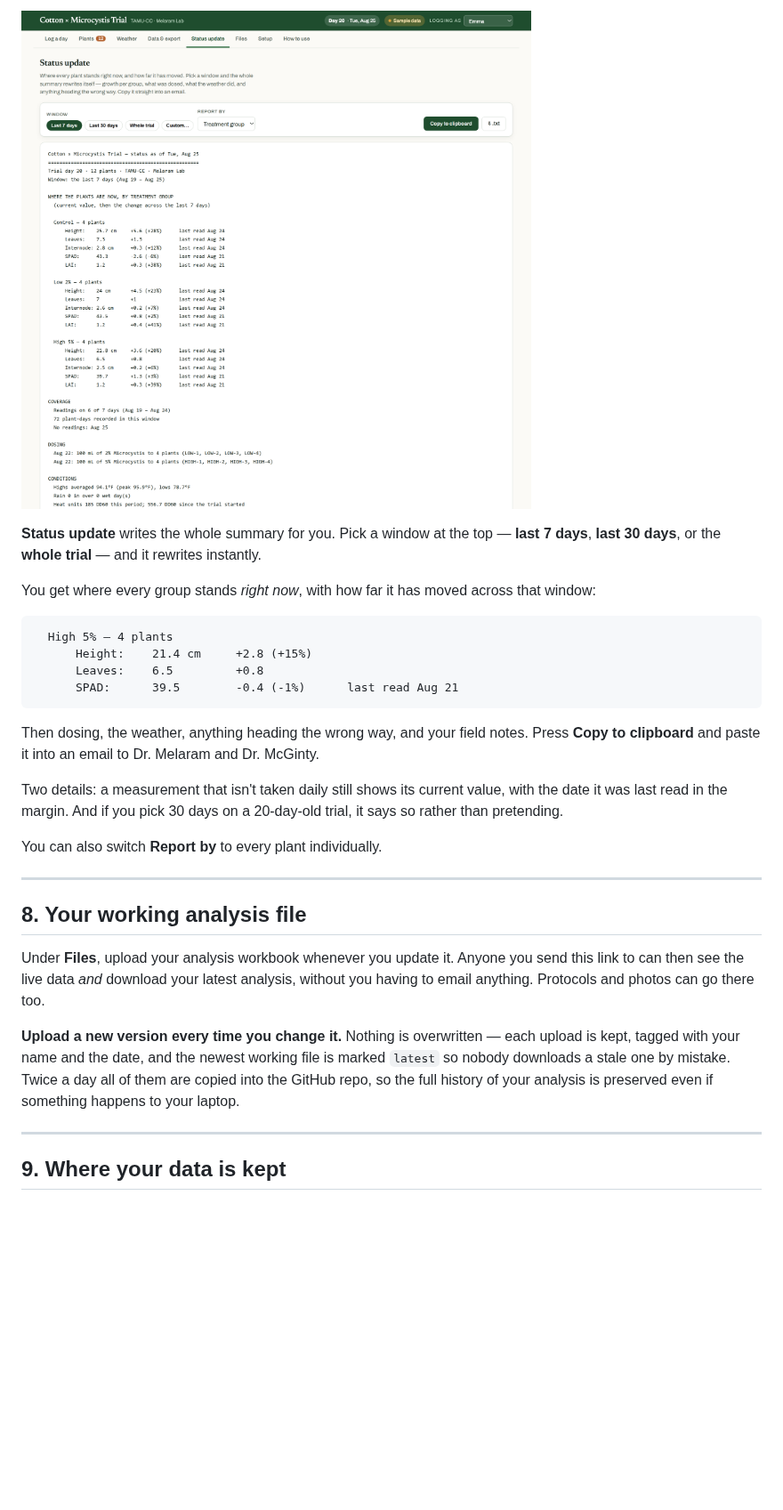
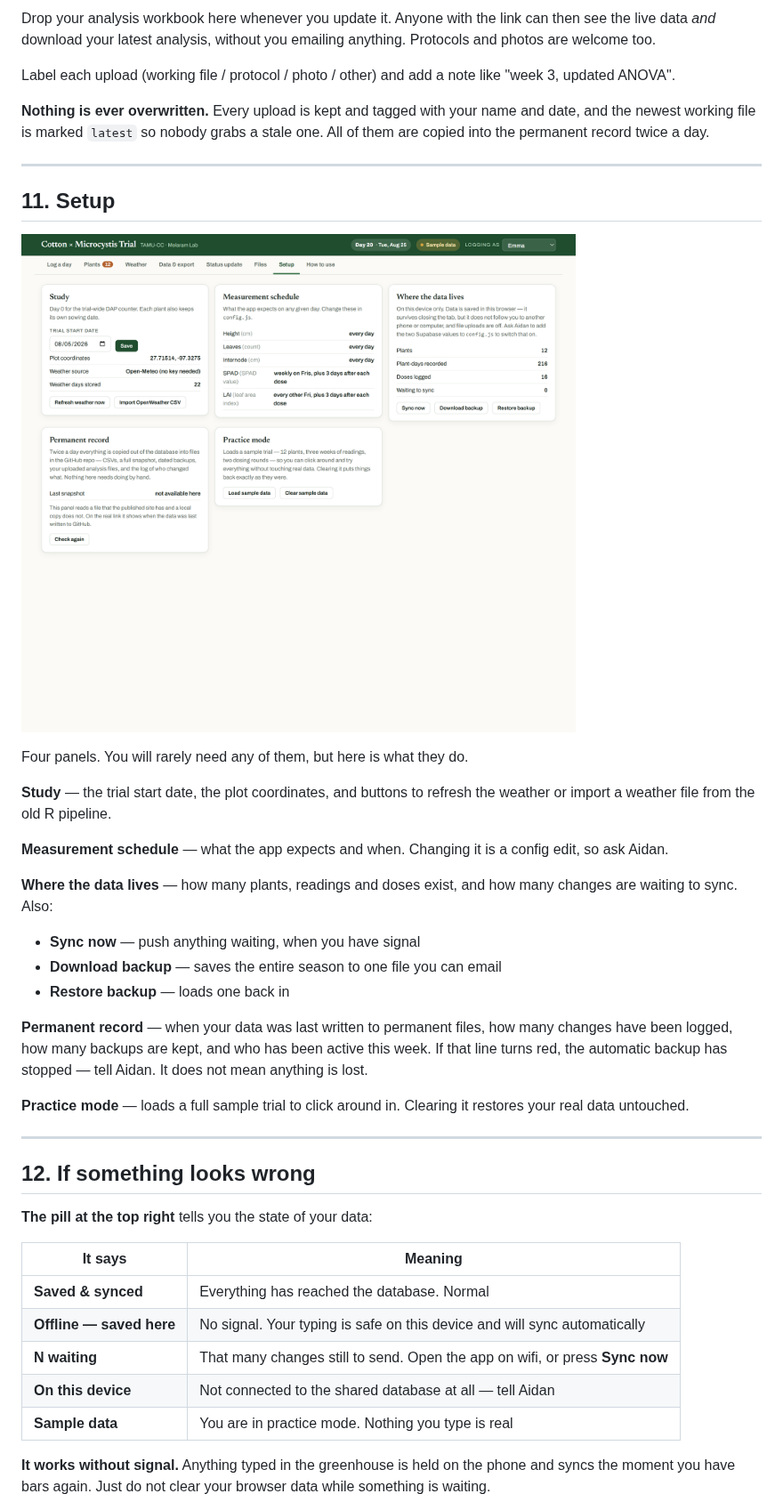
Before and after one commit to AidanJMeyers/ed-cotton-growth-dashboard, a Markdown page: docs/WALKTHROUGH.md, the part around one of its changes. Shown at 89% size. Rendered like a GitHub page; blank space fills up the shorter version.

````diff
--- a/docs/WALKTHROUGH.md
+++ b/docs/WALKTHROUGH.md
@@ -170,42 +278,58 @@ You never have to fetch this. It updates itself; **Refresh weather** just forces
 
-![The status update generator](img/05-update.png)
+Drop your analysis workbook here whenever you update it. Anyone with the link can then see
+the live data *and* download your latest analysis, without you emailing anything.
+Protocols and photos are welcome too.
 
-**Status update** writes the whole summary for you. Pick a window at the top — **last 7
-days**, **last 30 days**, or the **whole trial** — and it rewrites instantly.
+Label each upload (working file / protocol / photo / other) and add a note like
+"week 3, updated ANOVA".
 
-You get where every group stands *right now*, with how far it has moved across that
-window:
-
-```
-  High 5% — 4 plants
-      Height:    21.4 cm     +2.8 (+15%)
-      Leaves:    6.5         +0.8
-      SPAD:      39.5        -0.4 (-1%)      last read Aug 21
-```
-
-Then dosing, the weather, anything heading the wrong way, and your field notes. Press
-**Copy to clipboard** and paste it into an email to Dr. Melaram and Dr. McGinty.
-
-Two details: a measurement that isn't taken daily still shows its current value, with the
-date it was last read in the margin. And if you pick 30 days on a 20-day-old trial, it
-says so rather than pretending.
-
-You can also switch **Report by** to every plant individually.
+**Nothing is ever overwritten.** Every upload is kept and tagged with your name and date,
+and the newest working file is marked `latest` so nobody grabs a stale one. All of them
+are copied into the permanent record twice a day.
 
 ---
 
-## 8. Your working analysis file
+## 11. Setup
 
-Under **Files**, upload your analysis workbook whenever you update it. Anyone you send
-this link to can then see the live data *and* download your latest analysis, without you
-having to email anything. Protocols and photos can go there too.
+![The setup tab](img/07-setup.png)
 
-**Upload a new version every time you change it.** Nothing is overwritten — each upload
-is kept, tagged with your name and the date, and the newest working file is marked
-`latest` so nobody downloads a stale one by mistake. Twice a day all of them are copied
-into the GitHub repo, so the full history of your analysis is preserved even if something
-happens to your laptop.
+Four panels. You will rarely need any of them, but here is what they do.
+
+**Study** — the trial start date, the plot coordinates, and buttons to refresh the weather
+or import a weather file from the old R pipeline.
+
+**Measurement schedule** — what the app expects and when. Changing it is a config edit,
+so ask Aidan.
+
+**Where the data lives** — how many plants, readings and doses exist, and how many changes
+are waiting to sync. Also:
+- **Sync now** — push anything waiting, when you have signal
+- **Download backup** — saves the entire season to one file you can email
+- **Restore backup** — loads one back in
+
+**Permanent record** — when your data was last written to permanent files, how many
+changes have been logged, how many backups are kept, and who has been active this week.
+If that line turns red, the automatic backup has stopped — tell Aidan. It does not mean
+anything is lost.
+
+**Practice mode** — loads a full sample trial to click around in. Clearing it restores
+your real data untouched.
 
 ---
 
-## 9. Where your data is kept
+## 12. If something looks wrong
+
+**The pill at the top right** tells you the state of your data:
+
+| It says | Meaning |
+|---|---|
+| **Saved & synced** | Everything has reached the database. Normal |
+| **Offline — saved here** | No signal. Your typing is safe on this device and will sync automatically |
+| **N waiting** | That many changes still to send. Open the app on wifi, or press **Sync now** |
+| **On this device** | Not connected to the shared database at all — tell Aidan |
+| **Sample data** | You are in practice mode. Nothing you type is real |
+
+**It works without signal.** Anything typed in the greenhouse is held on the phone and
+syncs the moment you have bars again. Just do not clear your browser data while something
+is waiting.
+
````
Also changed, not shown: other parts of docs/WALKTHROUGH.md (+216 -116 lines), README.md (+5 -0 lines), docs/img/08-dose.png (added), docs/img/09-correction.png (added), 3 other files.
